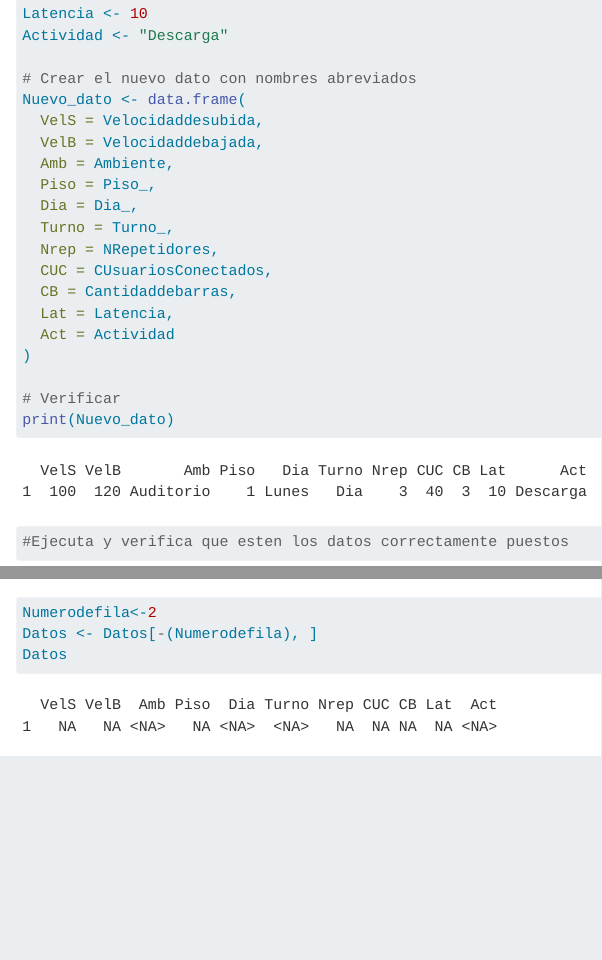
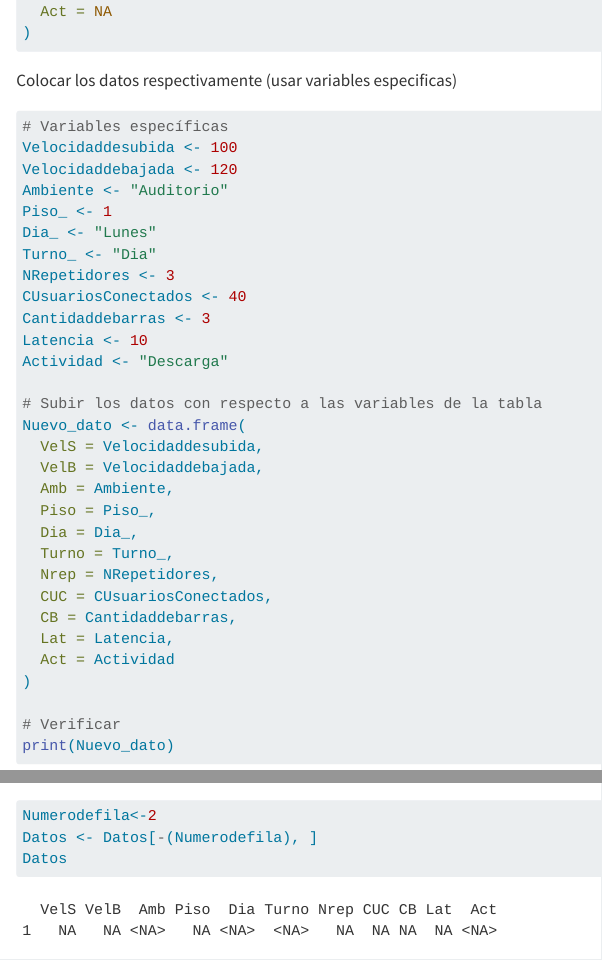
Before and after one commit to pedrinchispaz/PG1, a Quarto document (Datos.qmd): the page in a window 1100 px wide, from 560 px down before the commit and from 280 px down after it, and a second part further down, joined at a grey line. Rendered offline with R 4.5, knitr and Pandoc in place of Quarto, with nearby package versions.

Commit message:
Nuevos cambios

````diff
--- a/Datos.qmd
+++ b/Datos.qmd
@@ -16,6 +16,8 @@ Datos <- data.frame(
 )
 ```
 
+Colocar los datos respectivamente (usar variables especificas)
+
 ```{r}
 # Variables específicas
 Velocidaddesubida <- 100
@@ -30,7 +32,7 @@ Cantidaddebarras <- 3
 Latencia <- 10
 Actividad <- "Descarga"
 
-# Crear el nuevo dato con nombres abreviados
+# Subir los datos con respecto a las variables de la tabla
 Nuevo_dato <- data.frame(
   VelS = Velocidaddesubida,
   VelB = Velocidaddebajada,
````
